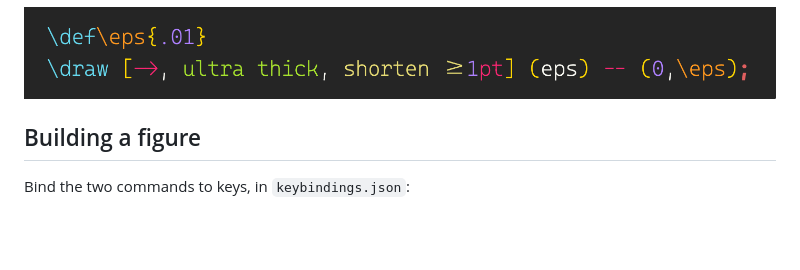
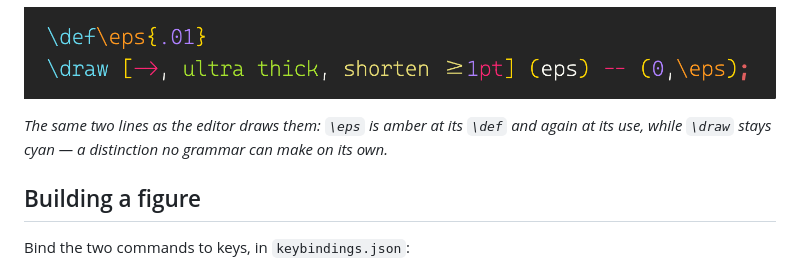
Before and after one commit to Atcold/tikz-vscode-ext, a Markdown page: README.md, the part around the change. GitHub-like rendering; blank space fills up the shorter version.

Commit message:
Caption the screenshot
Alt text is invisible unless the image fails, and the paragraph above describes the
code rather than the picture, so the screenshot arrived with nothing pointing at it.
The caption says what to look for and why it could not have come from the grammar.

```diff
--- a/README.md
+++ b/README.md
@@ -12,6 +12,9 @@ lines up. Every token maps to a conventional TextMate scope with a `.tikz` suffi
 colours come from whichever theme you use.
 
 ![The same two lines with the extension on: \eps amber where it is defined and where it is used, \draw still cyan, and the arrow tip, the option key, the style, the dimension, the path join and the coordinate each with a colour of their own.](images/highlighting.png)
+
+*The same two lines as the editor draws them: `\eps` is amber at its `\def` and again
+at its use, while `\draw` stays cyan — a distinction no grammar can make on its own.*
 
 ## Building a figure
 
```
